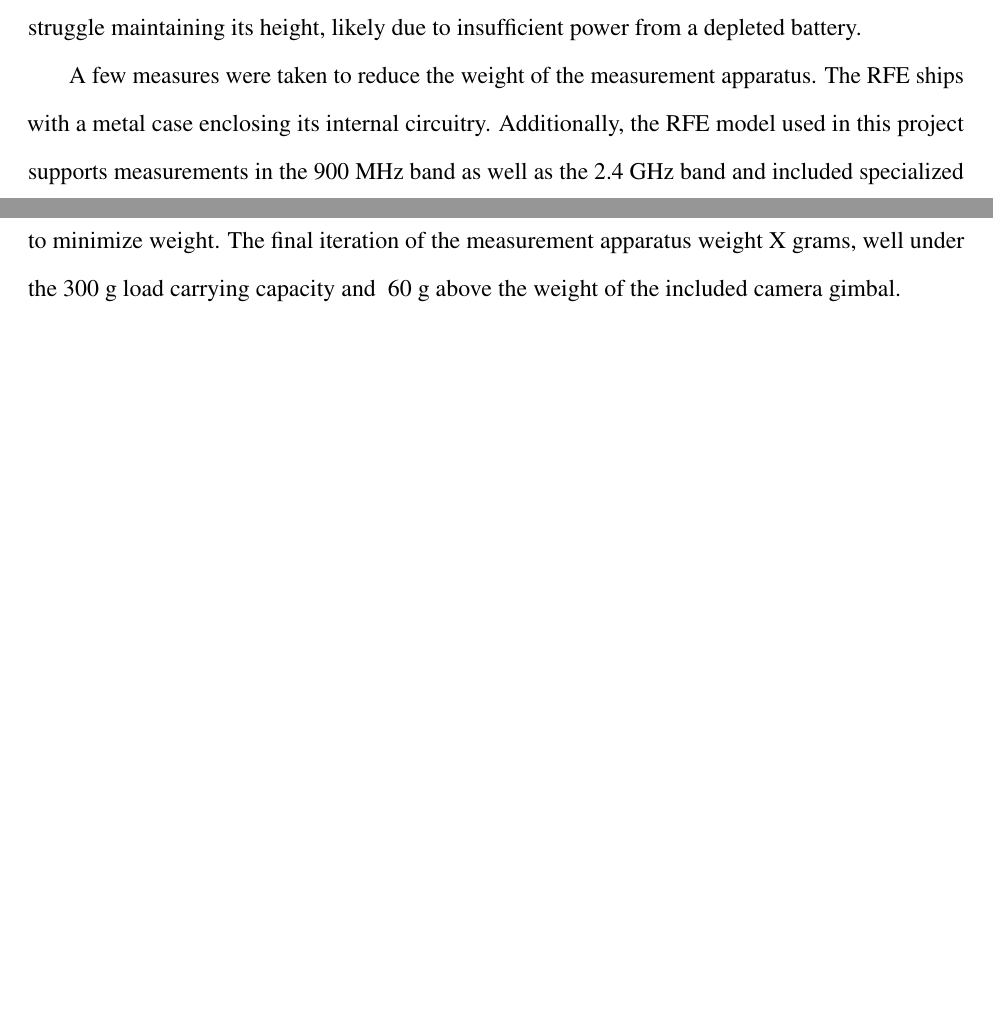
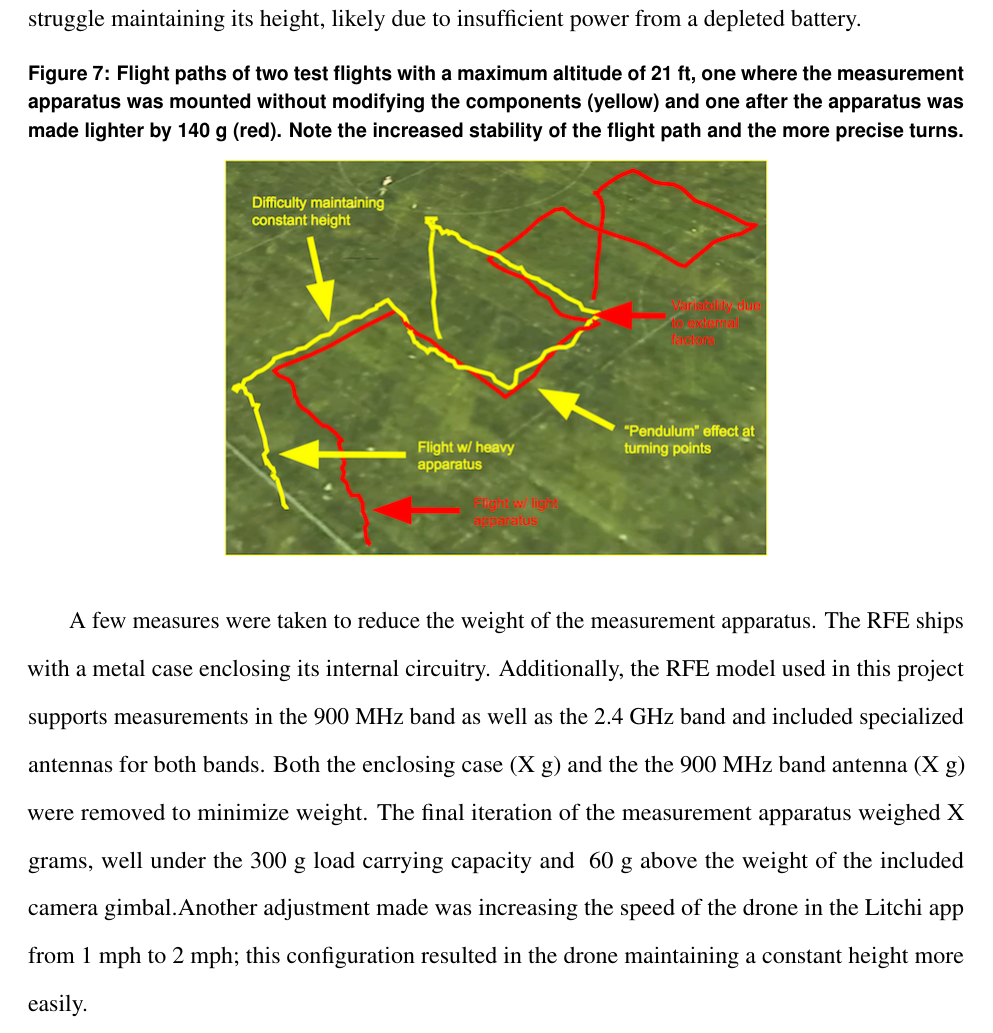
Before and after one commit to pranavbadami/urban-measurement, a LaTeX thesis (thesis/thesis.tex): two parts of pages 20 and 21 of 21 before the commit and part of page 21 of 21 after it, the two joined at a grey line, cut so that both start at the same text, the shorter picture padded with empty space. Compiled offline with pdfLaTeX.

Commit message:
added kml weighted vs unweighted

```diff
--- a/thesis/thesis.tex
+++ b/thesis/thesis.tex
@@ -205,6 +208,15 @@ The receiver apparatus had to be mounted to the P3A in order to take measurement
  \subsection{Initial Testing and Revised Design}
  The total weight of the measurement apparatus was [~380 g] and the mounting fixture weighed in at [~10 g]. This exceeded the load carrying capacity of the P3A significantly. However, we proceeded to test the flight performance of the mounted P3A to determine the extent to which flight would affected. The drone performed surprisingly well with  this excessive load, with two exceptions. First, since the apparatus was mounted on the underside of the drone, a noticeable "pendulum" effect occurred where the drone swung slightly past it's stopping point at waypoints. This was more pronounced when flying at heights > 20 ft. As successive tests were performed, the drone began to struggle maintaining its height, likely due to insufficient power from a depleted battery.
 
- A few measures were taken to reduce the weight of the measurement apparatus. The RFE ships with a metal case enclosing its internal circuitry. Additionally, the RFE model used in this project supports measurements in the 900 MHz band as well as the 2.4 GHz band and included specialized antennas for both bands. Both the enclosing case and the the 900 MHz band antenna were removed to minimize weight. The final iteration of the measurement apparatus weight X grams, well under the 300 g load carrying capacity and ~60 g above the weight of the included camera gimbal.
+ \begin{figure}[h]
+ 	\caption{Flight paths of two test flights with a maximum altitude of 21 ft, one where the measurement apparatus was mounted without modifying the components (yellow) and one after the apparatus was made lighter by 140 g (red). Note the increased stability of the flight path and the more precise turns. }
+ 	\includegraphics{performance_comparison}
+ 	\centering
+ \end{figure}
+
+ A few measures were taken to reduce the weight of the measurement apparatus. The RFE ships with a metal case enclosing its internal circuitry. Additionally, the RFE model used in this project supports measurements in the 900 MHz band as well as the 2.4 GHz band and included specialized antennas for both bands. Both the enclosing case (X g) and the the 900 MHz band antenna (X g) were removed to minimize weight. The final iteration of the measurement apparatus weighed X grams, well under the 300 g load carrying capacity and ~60 g above the weight of the included camera gimbal.Another adjustment made was increasing the speed of the drone in the Litchi app from 1 mph to 2 mph; this configuration resulted in the drone maintaining a constant height more easily.
+
+
+
 
 \end{document}
```
Also changed, not shown: thesis/figures/performance_comparison.png (added), thesis/thesis.pdf, thesis/thesis.tex (5 more changed lines), 3 other files.
